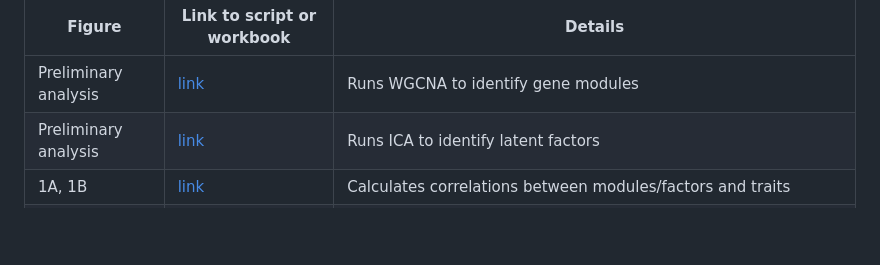
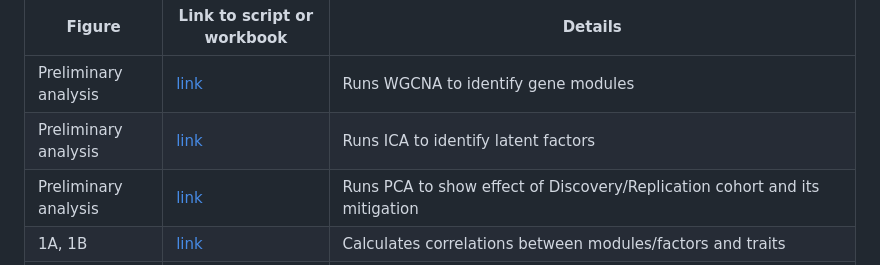
Before and after one commit to C4TB/PSORT, a Markdown page: README.md, the part around the change. GitHub-like rendering; blank space fills up the shorter version.

Commit message:
Update README.md
to add 01_4_DRpca.md

```diff
--- a/README.md
+++ b/README.md
@@ -18,6 +18,7 @@ This repository contains several R scripts and workbooks which cover the core an
 |------------------|---------------------------|---------------------------|
 | Preliminary analysis | [link](/WGCNA/01_Module_identification.md) | Runs WGCNA to identify gene modules|
 | Preliminary analysis | [link](/Factor_analysis/factor_analysis.md) | Runs ICA to identify latent factors |
+| Preliminary analysis | [link](/Exploratory_analysis/01_4_DRpca.md) | Runs PCA to show effect of Discovery/Replication cohort and its mitigation |
 | 1A, 1B | [link](/WGCNA/03_Get_disease_and_disease_severity_correlations.md) | Calculates correlations between modules/factors and traits |
 | 1A, 1B | [link](/WGCNA/04_Metascape_inputs.md) | Creates imput files for Metascape; functional annotations from Metascape were used to create descriptive module and factor names |
 | 1A, 1B | [link](/WGCNA/05_Module_factor_names.R) | Creates descriptive module and factor names which are used as annotations in the module/factor-trait correlation heatmaps |
```
